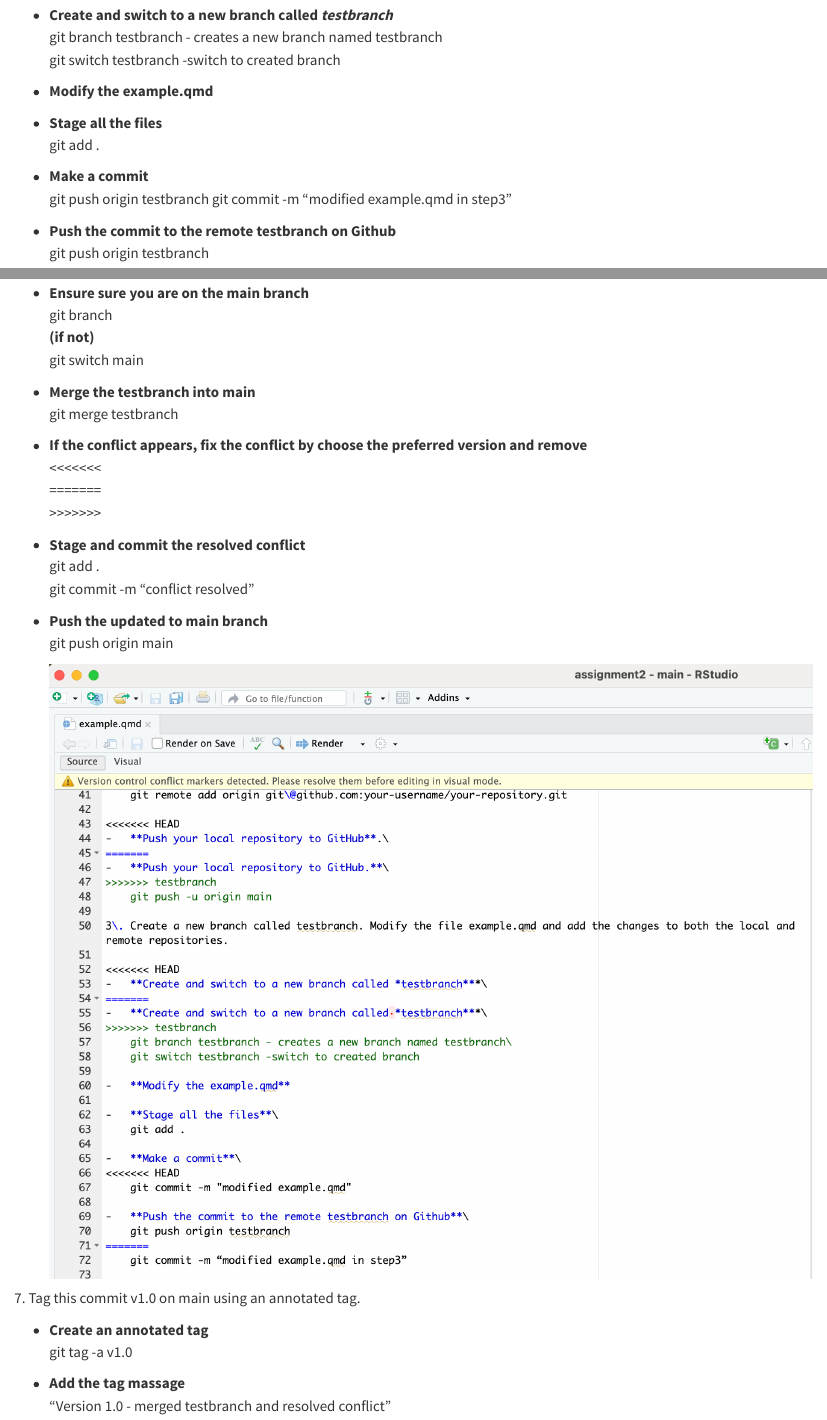
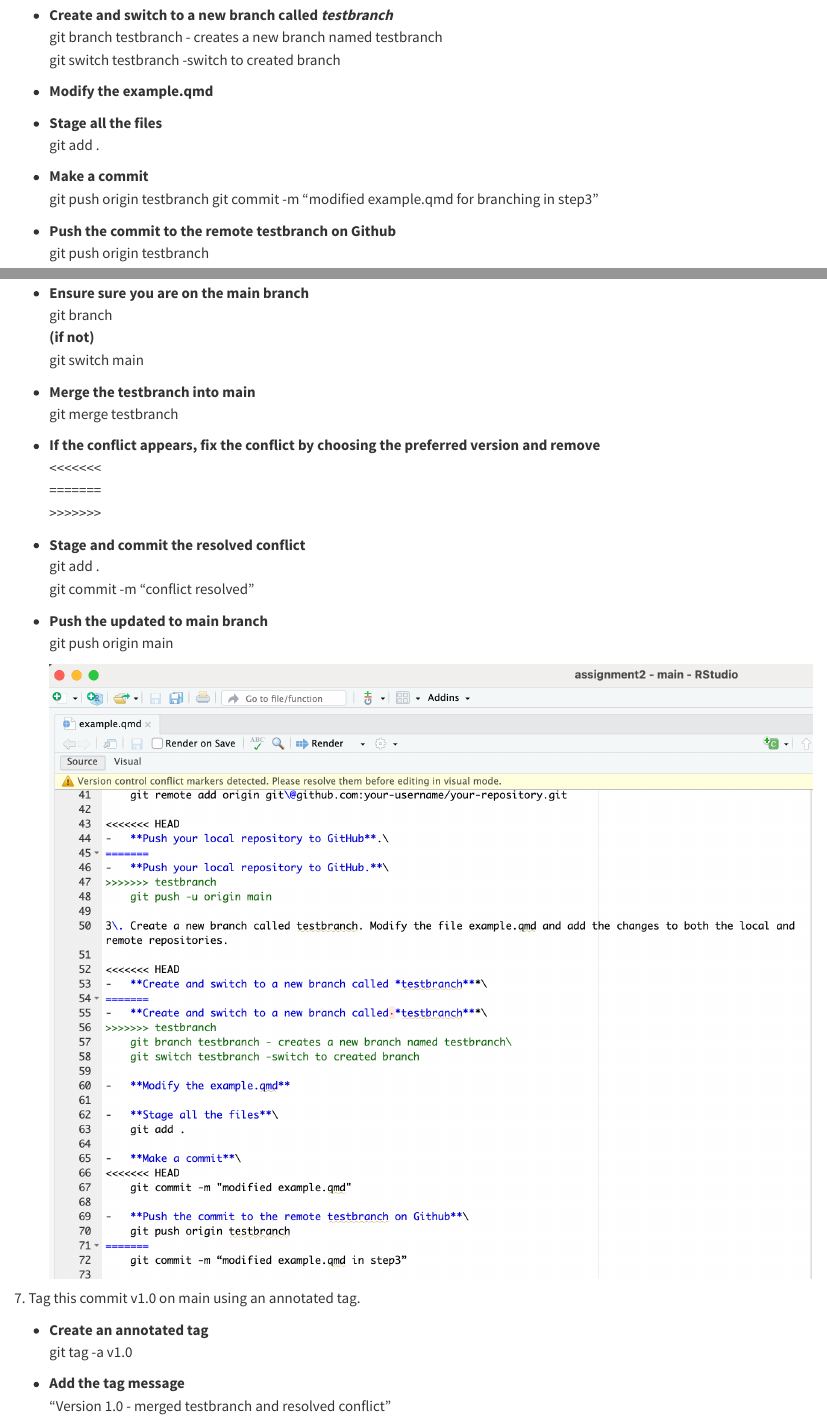
Before and after one commit to SumintraB/assignment2, a Quarto document (example.qmd): the page in a window 1100 px wide, from 1240 px down, and a second part further down, joined at a grey line. Rendered offline with R 4.5, knitr and Pandoc in place of Quarto, with nearby package versions.

Commit message:
modified example.qmd typo fixed

```diff
--- a/example.qmd
+++ b/example.qmd
@@ -55,7 +55,7 @@ editor: visual
     git add .
 
 -   **Make a commit**\
-    git push origin testbranch git commit -m “modified example.qmd in step3”
+    git push origin testbranch git commit -m “modified example.qmd for branching in step3”
 
 -   **Push the commit to the remote testbranch on Github**\
     git push origin testbranch
@@ -97,7 +97,7 @@ editor: visual
 -   **Merge the testbranch into main**\
     git merge testbranch
 
--   **If the conflict appears, fix the conflict by choose the preferred version and remove**\
+-   **If the conflict appears, fix the conflict by choosing the preferred version and remove**\
     \<\<\<\<\<\<\<\
     =======\
     \>\>\>\>\>\>\>
@@ -116,7 +116,7 @@ editor: visual
 -   **Create an annotated tag**\
     git tag -a v1.0
 
--   **Add the tag massage**\
+-   **Add the tag message**\
     “Version 1.0 - merged testbranch and resolved conflict”
 
 -   **Push the tag to remote**\
```
Also changed, not shown: example.html.
